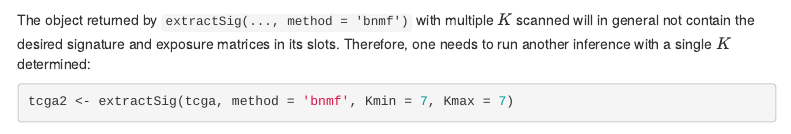
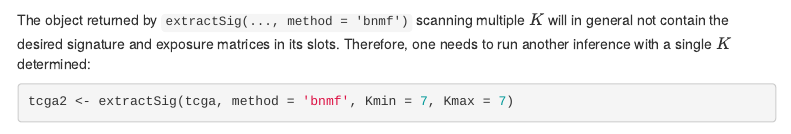
Before and after one commit to mskcc/tempoSig, an R Markdown document (vignettes/tempoSig.Rmd): the page in a window 1100 px wide, from 10170 px down. Rendered offline with R 4.5, knitr and Pandoc, with nearby package versions; some code elsewhere in the file could not run offline; menus at the side of the page are left out; common packages that the code uses without loading them are loaded.

Commit message:
minor edits

````diff
--- a/vignettes/tempoSig.Rmd
+++ b/vignettes/tempoSig.Rmd
@@ -452,7 +453,7 @@ often necessary):
 kstar(me)$ropt
 ```
 
-The object returned by `extractSig(..., method = 'bnmf')` with multiple $K$ scanned will in general not
+The object returned by `extractSig(..., method = 'bnmf')` scanning multiple $K$ will in general not
 contain the desired signature and exposure matrices in its slots. Therefore, one needs to run another
 inference with a single $K$ determined:
 ```{r bnmf2}
````
Also changed, not shown: old/tempoSig.html, vignettes/tempoSig.Rmd (1 more changed lines).
